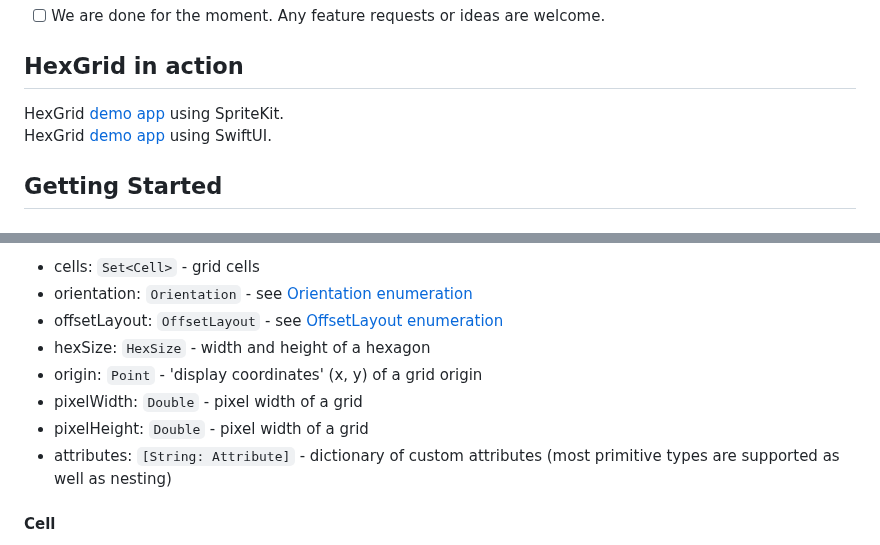
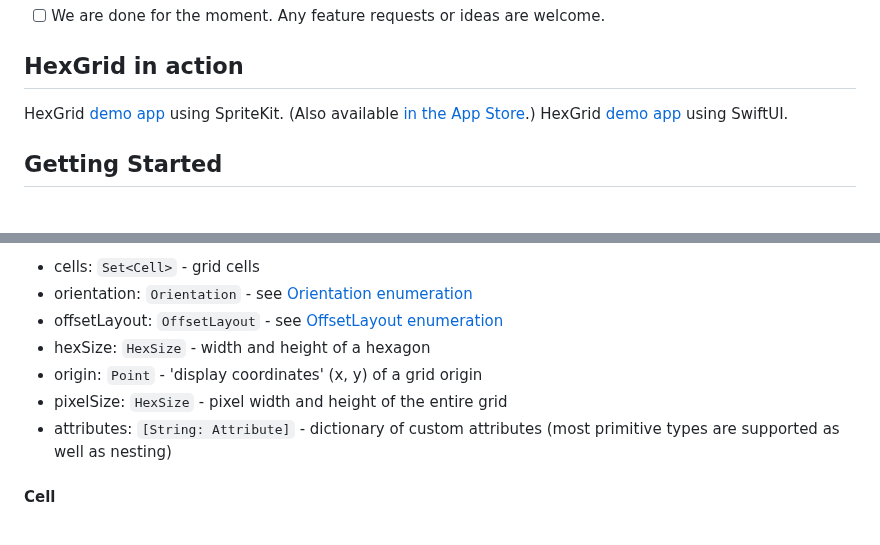
Before and after one commit to fananek/hex-grid, a Markdown page: README.md, 2 parts joined by grey strips. Drawn GitHub-style.

Commit message:
added link to Hex Grid Generator (example project SKHexGrid) in the app store. Also fixed one innacuracy in the documentation.

```diff
--- a/README.md
+++ b/README.md
@@ -48,7 +48,7 @@ The library is meant for generic backend use. Therefore it doesn't perform any U
 
 ## HexGrid in action
 
-HexGrid [demo app](https://github.com/mgrider/SKHexGrid) using SpriteKit.
+HexGrid [demo app](https://github.com/mgrider/SKHexGrid) using SpriteKit.  (Also available [in the App Store](https://apps.apple.com/us/app/hexagon-grid-generator/id6445898427).)
 HexGrid [demo app](https://github.com/fananek/HexGrid-SwiftUI-Demo) using SwiftUI.
 
 ## Getting Started
@@ -320,8 +320,7 @@ Properties:
 - offsetLayout: `OffsetLayout` - see [OffsetLayout enumeration](#OffsetLayout)
 - hexSize: `HexSize` - width and height of a hexagon
 - origin: `Point` - 'display coordinates' (x, y) of a grid origin
-- pixelWidth: `Double` - pixel width of a grid
-- pixelHeight: `Double` - pixel width of a grid
+- pixelSize: `HexSize` - pixel width and height of the entire grid
 - attributes: `[String: Attribute]` - dictionary of custom attributes (most primitive types are supported as well as nesting)
 
 #### Cell
```
